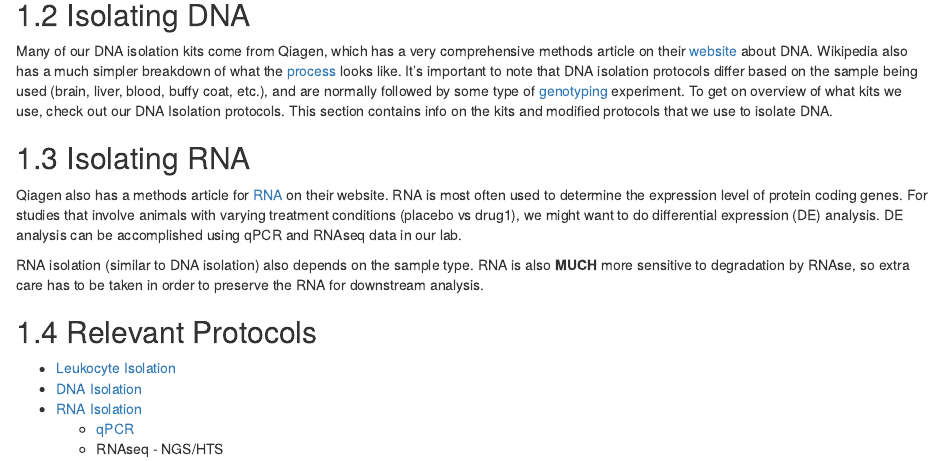
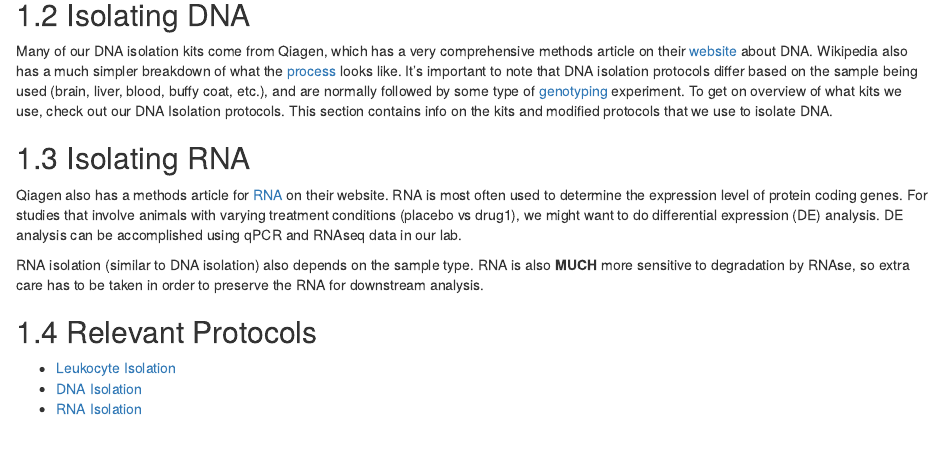
Before and after one commit to vallenderlab/protocols, an R Markdown document (inst/bookdown-project/05-isolation.Rmd): the page in a window 1100 px wide, from 1220 px down. Rendered offline with R 4.5, knitr and Pandoc, with nearby package versions; drawn as R Markdown's standard HTML page in place of the format the file asks for; common packages that the code uses without loading them are loaded.

Commit message:
Removed redundant links from CH5.

```diff
--- a/inst/bookdown-project/05-isolation.Rmd
+++ b/inst/bookdown-project/05-isolation.Rmd
@@ -29,5 +29,3 @@ RNA isolation (similar to DNA isolation) also depends on the sample type.  RNA i
 * [Leukocyte Isolation](#leukocyte_isolation)
 * [DNA Isolation](#dna_isolation)
 * [RNA Isolation](#rna_isolation)
-  * [qPCR](#qpcr_protocol)
-  * RNAseq - NGS/HTS
```
